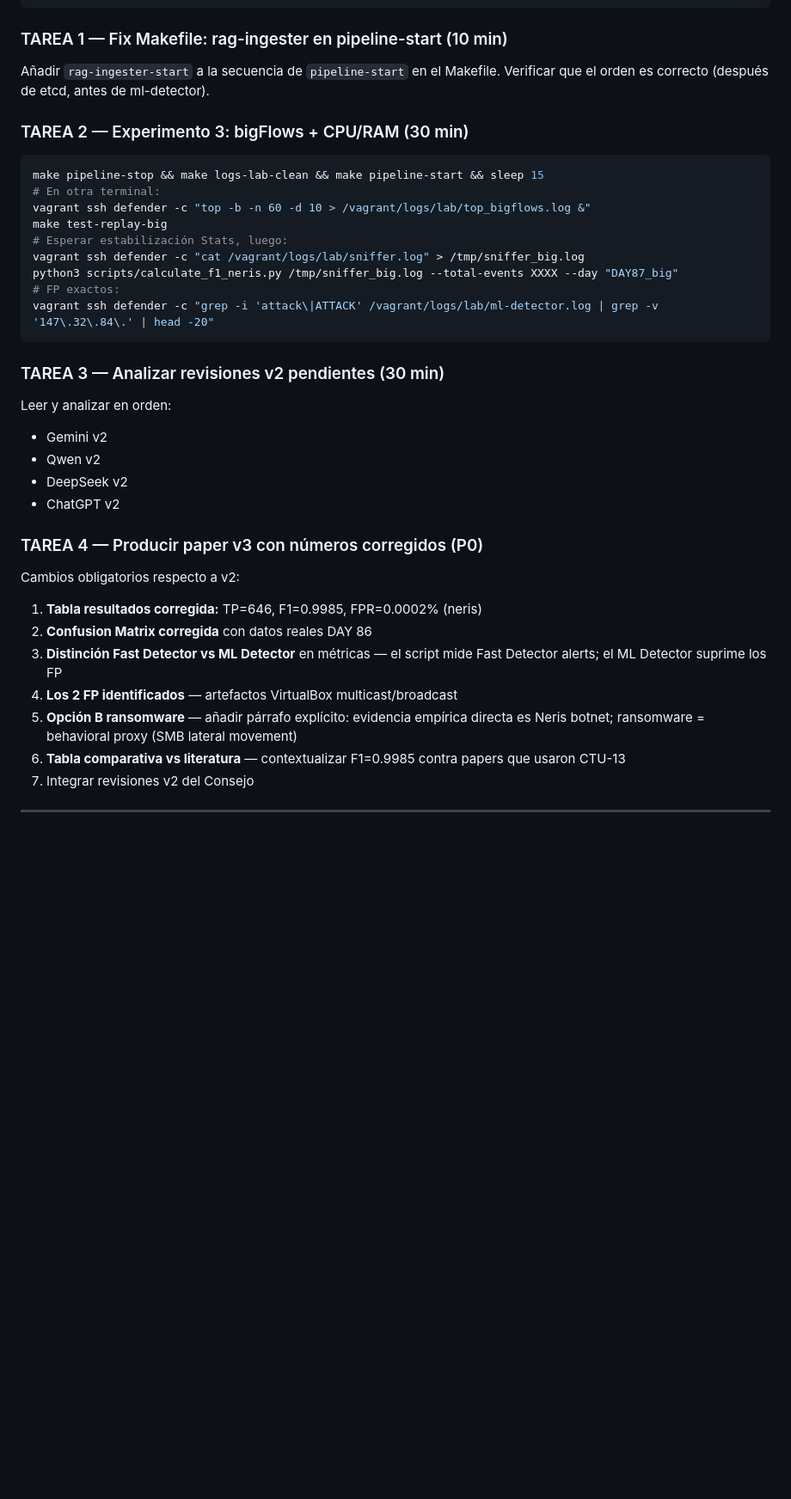
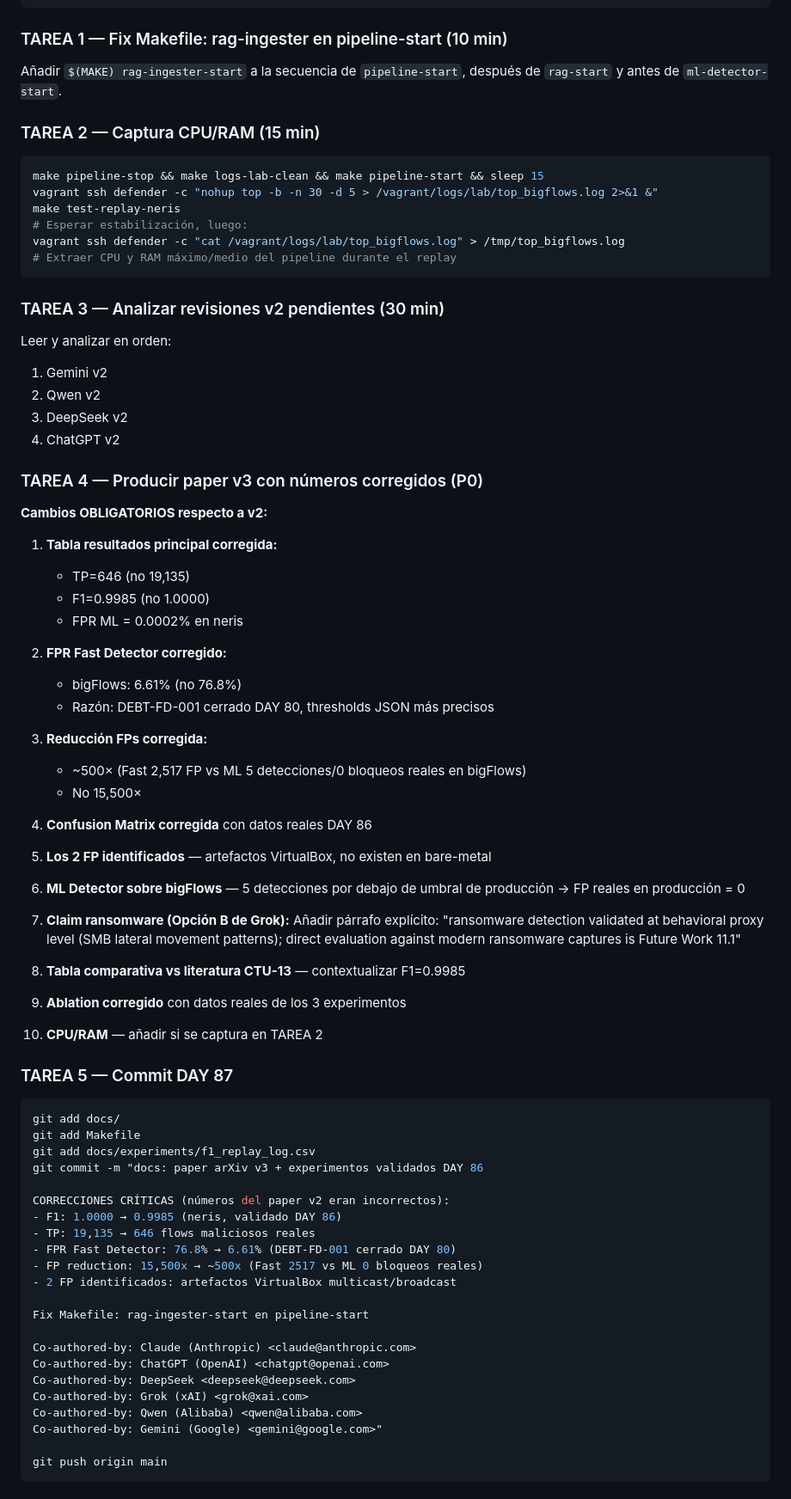
Before and after one commit to alonsoir/test-zeromq-c-, a Markdown page: PROMPT_CONTINUE_CLAUDE.md, the part around one of its changes. Shown at 86% size. Rendered like a GitHub page; blank space fills up the shorter version.

````diff
--- a/PROMPT_CONTINUE_CLAUDE.md
+++ b/PROMPT_CONTINUE_CLAUDE.md
@@ -69,36 +88,84 @@ make test 2>&1 | grep -E '(tests passed|tests failed|PASSED|FAILED)'
 ```
 
 ### TAREA 1 — Fix Makefile: rag-ingester en pipeline-start (10 min)
-Añadir `rag-ingester-start` a la secuencia de `pipeline-start` en el Makefile.
-Verificar que el orden es correcto (después de etcd, antes de ml-detector).
+Añadir `$(MAKE) rag-ingester-start` a la secuencia de `pipeline-start`,
+después de `rag-start` y antes de `ml-detector-start`.
 
-### TAREA 2 — Experimento 3: bigFlows + CPU/RAM (30 min)
+### TAREA 2 — Captura CPU/RAM (15 min)
 ```bash
 make pipeline-stop && make logs-lab-clean && make pipeline-start && sleep 15
-# En otra terminal:
-vagrant ssh defender -c "top -b -n 60 -d 10 > /vagrant/logs/lab/top_bigflows.log &"
-make test-replay-big
-# Esperar estabilización Stats, luego:
-vagrant ssh defender -c "cat /vagrant/logs/lab/sniffer.log" > /tmp/sniffer_big.log
-python3 scripts/calculate_f1_neris.py /tmp/sniffer_big.log --total-events XXXX --day "DAY87_big"
-# FP exactos:
-vagrant ssh defender -c "grep -i 'attack\|ATTACK' /vagrant/logs/lab/ml-detector.log | grep -v '147\.32\.84\.' | head -20"
+vagrant ssh defender -c "nohup top -b -n 30 -d 5 > /vagrant/logs/lab/top_bigflows.log 2>&1 &"
+make test-replay-neris
+# Esperar estabilización, luego:
+vagrant ssh defender -c "cat /vagrant/logs/lab/top_bigflows.log" > /tmp/top_bigflows.log
+# Extraer CPU y RAM máximo/medio del pipeline durante el replay
 ```
 
 ### TAREA 3 — Analizar revisiones v2 pendientes (30 min)
 Leer y analizar en orden:
-- Gemini v2
-- Qwen v2
-- DeepSeek v2
-- ChatGPT v2
+1. Gemini v2
+2. Qwen v2
+3. DeepSeek v2
+4. ChatGPT v2
 
 ### TAREA 4 — Producir paper v3 con números corregidos (P0)
-Cambios obligatorios respecto a v2:
-1. **Tabla resultados corregida:** TP=646, F1=0.9985, FPR=0.0002% (neris)
-2. **Confusion Matrix corregida** con datos reales DAY 86
-3. **Distinción Fast Detector vs ML Detector** en métricas — el script mide Fast Detector alerts; el ML Detector suprime los FP
-4. **Los 2 FP identificados** — artefactos VirtualBox multicast/broadcast
-5. **Opción B ransomware** — añadir párrafo explícito: evidencia empírica directa es Neris botnet; ransomware = behavioral proxy (SMB lateral movement)
-6. **Tabla comparativa vs literatura** — contextualizar F1=0.9985 contra papers que usaron CTU-13
-7. Integrar revisiones v2 del Consejo
 
+**Cambios OBLIGATORIOS respecto a v2:**
+
+1. **Tabla resultados principal corregida:**
+    - TP=646 (no 19,135)
+    - F1=0.9985 (no 1.0000)
+    - FPR ML = 0.0002% en neris
+
+2. **FPR Fast Detector corregido:**
+    - bigFlows: 6.61% (no 76.8%)
+    - Razón: DEBT-FD-001 cerrado DAY 80, thresholds JSON más precisos
+
+3. **Reducción FPs corregida:**
+    - ~500× (Fast 2,517 FP vs ML 5 detecciones/0 bloqueos reales en bigFlows)
+    - No 15,500×
+
+4. **Confusion Matrix corregida** con datos reales DAY 86
+
+5. **Los 2 FP identificados** — artefactos VirtualBox, no existen en bare-metal
+
+6. **ML Detector sobre bigFlows** — 5 detecciones por debajo de umbral de producción
+   → FP reales en producción = 0
+
+7. **Claim ransomware (Opción B de Grok):**
+   Añadir párrafo explícito: "ransomware detection validated at behavioral proxy
+   level (SMB lateral movement patterns); direct evaluation against modern
+   ransomware captures is Future Work 11.1"
+
+8. **Tabla comparativa vs literatura CTU-13** — contextualizar F1=0.9985
+
+9. **Ablation corregido** con datos reales de los 3 experimentos
+
+10. **CPU/RAM** — añadir si se captura en TAREA 2
+
+### TAREA 5 — Commit DAY 87
+```bash
+git add docs/
+git add Makefile
+git add docs/experiments/f1_replay_log.csv
+git commit -m "docs: paper arXiv v3 + experimentos validados DAY 86
+
+CORRECCIONES CRÍTICAS (números del paper v2 eran incorrectos):
+- F1: 1.0000 → 0.9985 (neris, validado DAY 86)
+- TP: 19,135 → 646 flows maliciosos reales
+- FPR Fast Detector: 76.8% → 6.61% (DEBT-FD-001 cerrado DAY 80)
+- FP reduction: 15,500x → ~500x (Fast 2517 vs ML 0 bloqueos reales)
+- 2 FP identificados: artefactos VirtualBox multicast/broadcast
+
+Fix Makefile: rag-ingester-start en pipeline-start
+
+Co-authored-by: Claude (Anthropic) <claude@anthropic.com>
+Co-authored-by: ChatGPT (OpenAI) <chatgpt@openai.com>
+Co-authored-by: DeepSeek <deepseek@deepseek.com>
+Co-authored-by: Grok (xAI) <grok@xai.com>
+Co-authored-by: Qwen (Alibaba) <qwen@alibaba.com>
+Co-authored-by: Gemini (Google) <gemini@google.com>"
+
+git push origin main
+```
+
````
Also changed, not shown: other parts of PROMPT_CONTINUE_CLAUDE.md (+96 -33 lines), docs/# Protocolo de replay — DAY 86.md (+213 -164 lines).
